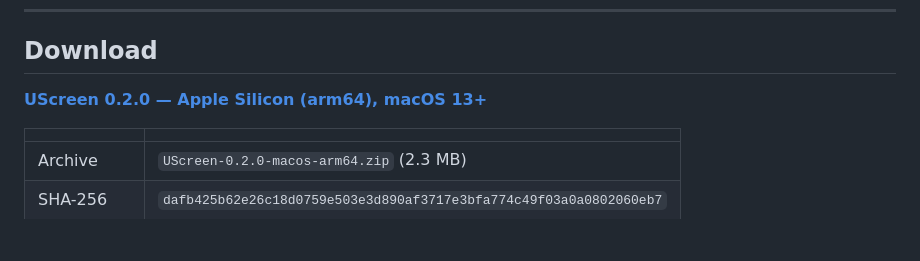
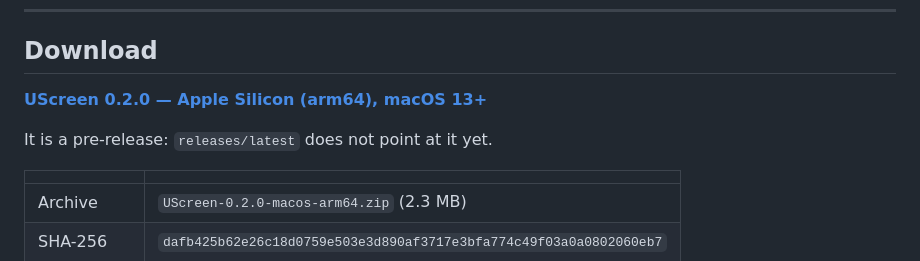
Before and after one commit to Benriez/uscreen, a Markdown page: README.md, the part around the change. GitHub-like rendering; blank space fills up the shorter version.

Commit message:
README: link the release tag directly
The only release is a pre-release, so /releases/latest redirects to the
release index rather than to the build.

```diff
--- a/README.md
+++ b/README.md
@@ -18,7 +18,9 @@ artifacts**. The source code is developed in a private repository.
 
 ## Download
 
-**[UScreen 0.2.0 — Apple Silicon (arm64), macOS 13+](https://github.com/Benriez/uscreen/releases/latest)**
+**[UScreen 0.2.0 — Apple Silicon (arm64), macOS 13+](https://github.com/Benriez/uscreen/releases/tag/v0.2.0-preview.1)**
+
+It is a pre-release: `releases/latest` does not point at it yet.
 
 | | |
 |---|---|
```
